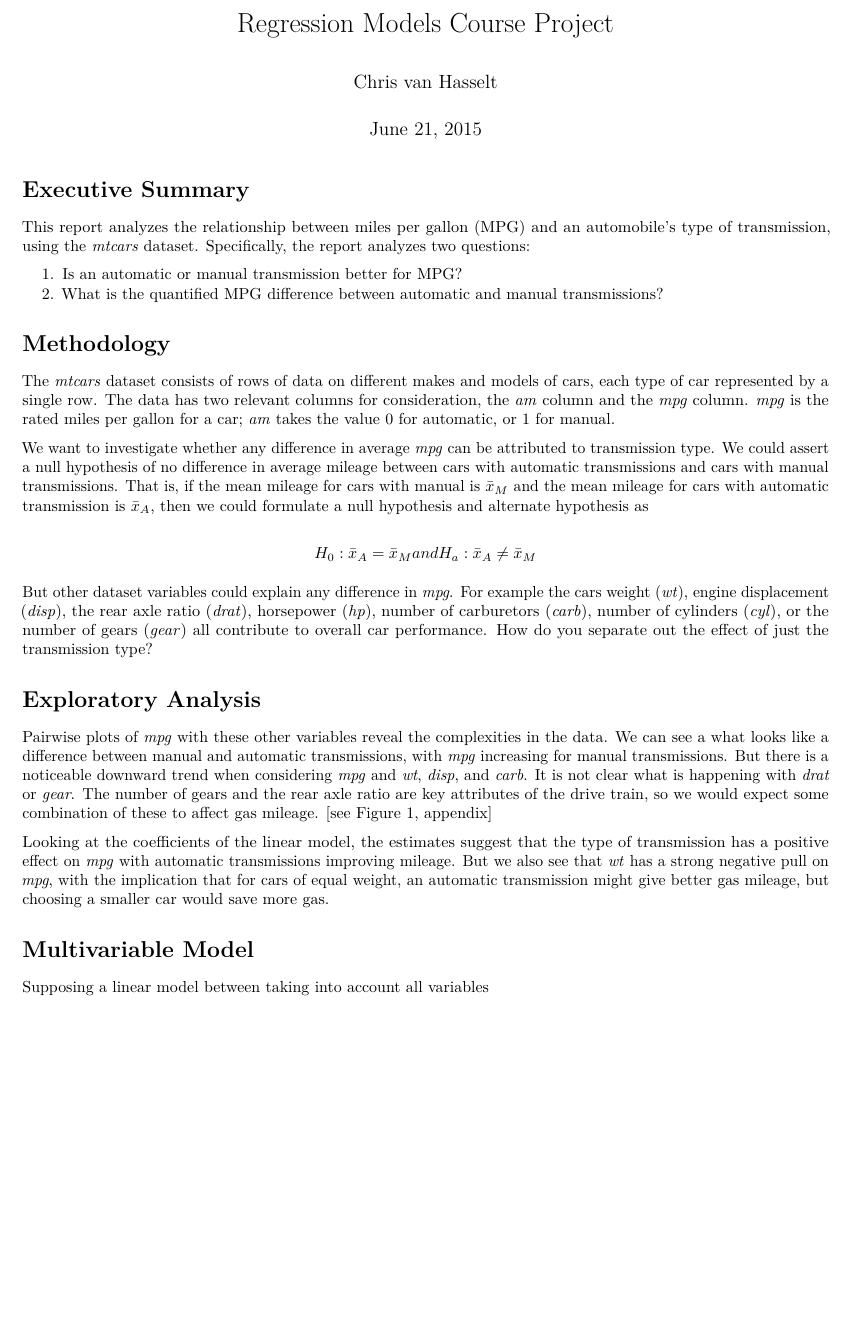
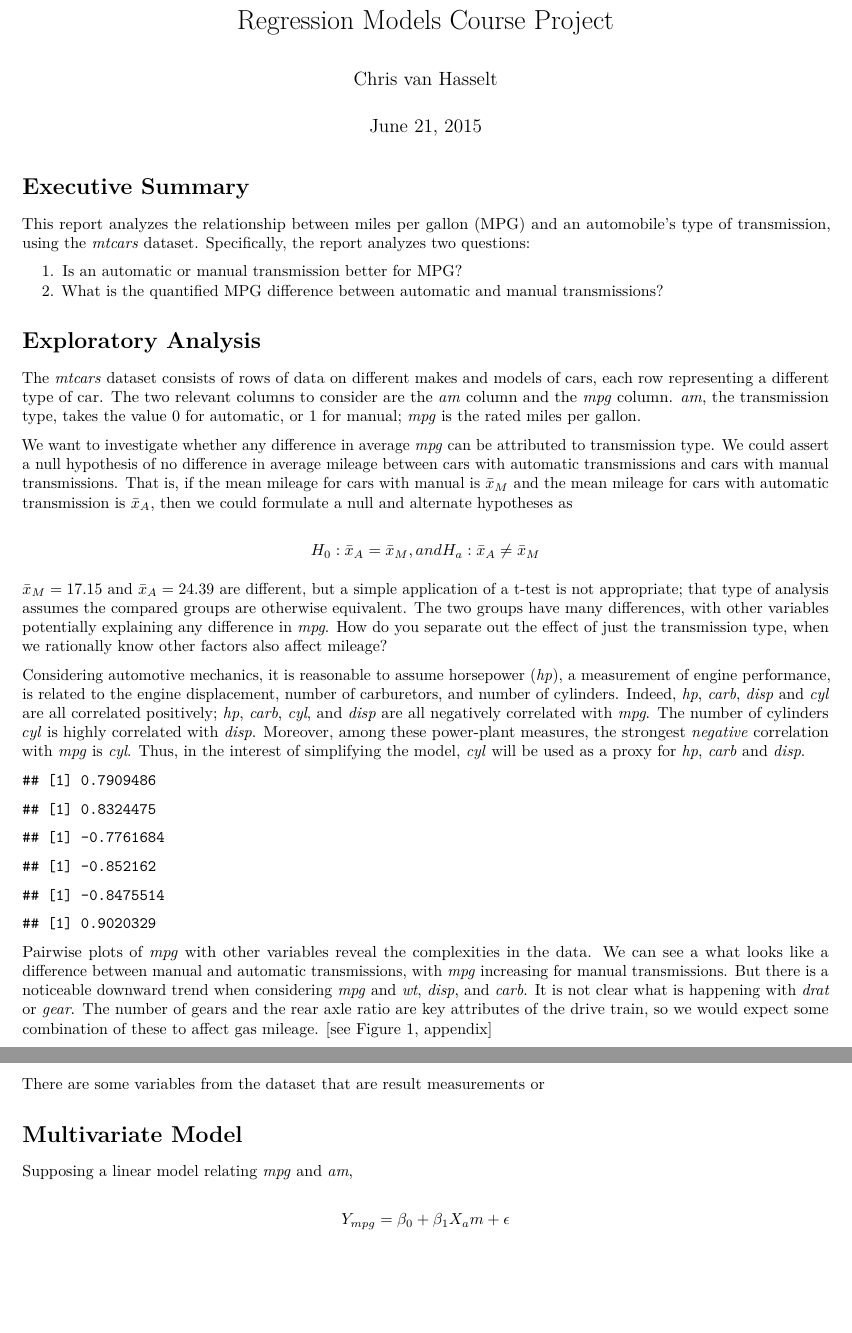
Before and after one commit to cvanhasselt/regression, an R Markdown document (RegressionProject.Rmd): part of page 1 of 2 before the commit and two parts of pages 1 and 2 of 3 after it, the two joined at a grey line, cut so that both start at the same text, the shorter picture padded with empty space. Rendered offline with R 4.5, knitr and Pandoc, then LaTeX, with nearby package versions.

Commit message:
Added discussion of correlation of engine variables.

````diff
--- a/RegressionProject.Rmd
+++ b/RegressionProject.Rmd
@@ -24,22 +24,20 @@ This report analyzes the relationship between miles per gallon (MPG) and an auto
 #. Is an automatic or manual transmission better for MPG?
 #. What is the quantified MPG difference between automatic and manual transmissions?
 
-# Methodology
+# Exploratory Analysis
 
-The *mtcars* dataset consists of rows of data on different makes and models of cars, each type of car represented by a single row.  The data has two relevant columns for consideration, the *am* column and the *mpg* column.  *mpg* is the rated miles per gallon for a car; *am* takes the value 0 for automatic, or 1 for manual.
+The *mtcars* dataset consists of rows of data on different makes and models of cars, each row representing a different type of car.  The two relevant columns to consider are the *am* column and the *mpg* column.  *am*, the transmission type, takes the value 0 for automatic, or 1 for manual; *mpg* is the rated miles per gallon.
 
-We want to investigate whether any difference in average *mpg* can be attributed to transmission type.  We could assert a null hypothesis of no difference in average mileage between cars with automatic transmissions and cars with manual transmissions.  That is, if the mean mileage for cars with manual is $\bar{x}_{M}$ and the mean mileage for cars with automatic transmission is $\bar{x}_{A}$, then we could formulate a null hypothesis and alternate hypothesis as
+We want to investigate whether any difference in average *mpg* can be attributed to transmission type.  We could assert a null hypothesis of no difference in average mileage between cars with automatic transmissions and cars with manual transmissions.  That is, if the mean mileage for cars with manual is $\bar{x}_{M}$ and the mean mileage for cars with automatic transmission is $\bar{x}_{A}$, then we could formulate a null and alternate hypotheses as
 
 $$
-H_0: \bar{x}_{A} = \bar{x}_{M} and H_a: \bar{x}_{A} \neq \bar{x}_{M}
+H_0: \bar{x}_{A} = \bar{x}_{M}, and H_a: \bar{x}_{A} \neq \bar{x}_{M}
 $$
 
-But other dataset variables could explain any difference in *mpg*.  For example the cars weight (*wt*), engine displacement (*disp*), the rear axle ratio (*drat*), horsepower (*hp*), number of carburetors (*carb*), number of cylinders (*cyl*), or the number of gears (*gear*) all contribute to overall car performance.  How do you separate out the effect of just the transmission type?
+$\bar{x}_{M} = 17.15$ and $\bar{x}_{A} = 24.39$ are different, but a simple application of a t-test is not appropriate; that type of analysis assumes the compared groups are otherwise equivalent.  The two groups have many differences, with other variables potentially explaining any difference in *mpg*.  How do you separate out the effect of just the transmission type, when we rationally know other factors also affect mileage?
 
-# Exploratory Analysis
+Considering automotive mechanics, it is reasonable to assume horsepower (*hp*), a measurement of engine performance, is related to the engine displacement, number of carburetors, and number of cylinders.  Indeed, *hp*, *carb*, *disp* and *cyl* are all correlated positively; *hp*, *carb*, *cyl*, and *disp* are all negatively correlated with *mpg*.  The number of cylinders *cyl* is highly correlated with *disp*.  Moreover, among these power-plant measures, the strongest _negative_ correlation with *mpg* is *cyl*.  Thus, in the interest of simplifying the model, *cyl* will be used as a proxy for *hp*, *carb* and *disp*.
 
-Pairwise plots of *mpg* with these other variables reveal the complexities in the data.  We can see a what looks like a difference between manual and automatic transmissions, with *mpg* increasing for manual transmissions.  But there is a noticeable downward trend when considering *mpg* and *wt*, *disp*, and *carb*.  It is not clear what is happening with *drat* or *gear*.  The number of gears and the rear axle ratio are key attributes of the drive train, so we would expect some combination of these to affect gas mileage.  [see Figure 1, appendix]
 
-Looking at the coefficients of the linear model, the estimates suggest that the type of transmission has a positive effect on *mpg* with automatic transmissions improving mileage.  But we also see that *wt* has a strong negative pull on *mpg*, with the implication that for cars of equal weight, an automatic transmission might give better gas mileage, but choosing a smaller car would save more gas.
 
-# Multivariable Model
+```{r correlates, echo=FALSE}
@@ -46,2 +47 @@ Looking at the coefficients of the linear model, the estimates suggest that the
 
-Supposing a linear model between taking into account all variables
@@ -48,2 +52,15 @@ Supposing a linear model between taking into account all variables
 
-\newpage
+# correlation of cyl with disp
+cor(mtcars$cyl,mtcars$disp)
+```
+
+Pairwise plots of *mpg* with other variables reveal the complexities in the data.  We can see a what looks like a difference between manual and automatic transmissions, with *mpg* increasing for manual transmissions.  But there is a noticeable downward trend when considering *mpg* and *wt*, *disp*, and *carb*.  It is not clear what is happening with *drat* or *gear*.  The number of gears and the rear axle ratio are key attributes of the drive train, so we would expect some combination of these to affect gas mileage.  [see Figure 1, appendix]
+
+There are some variables from the dataset that are result measurements or
+
+# Multivariate Model
+
+Supposing a linear model relating *mpg* and *am*,
+
+$$
+Y_{mpg} = \beta_0 + \beta_{1}X_am + \epsilon
````
Also changed, not shown: RegressionProject.Rmd (12 more changed lines).
